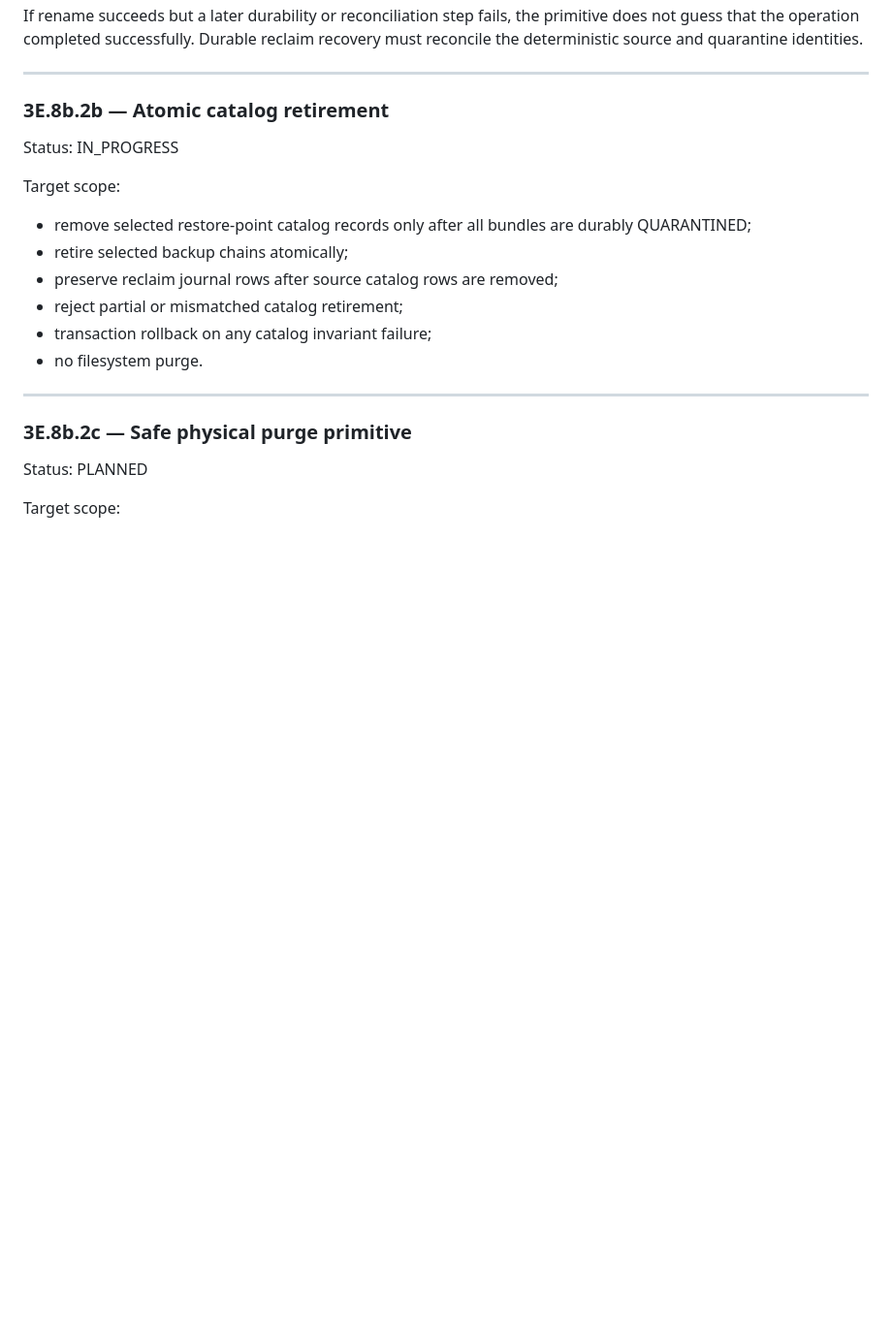
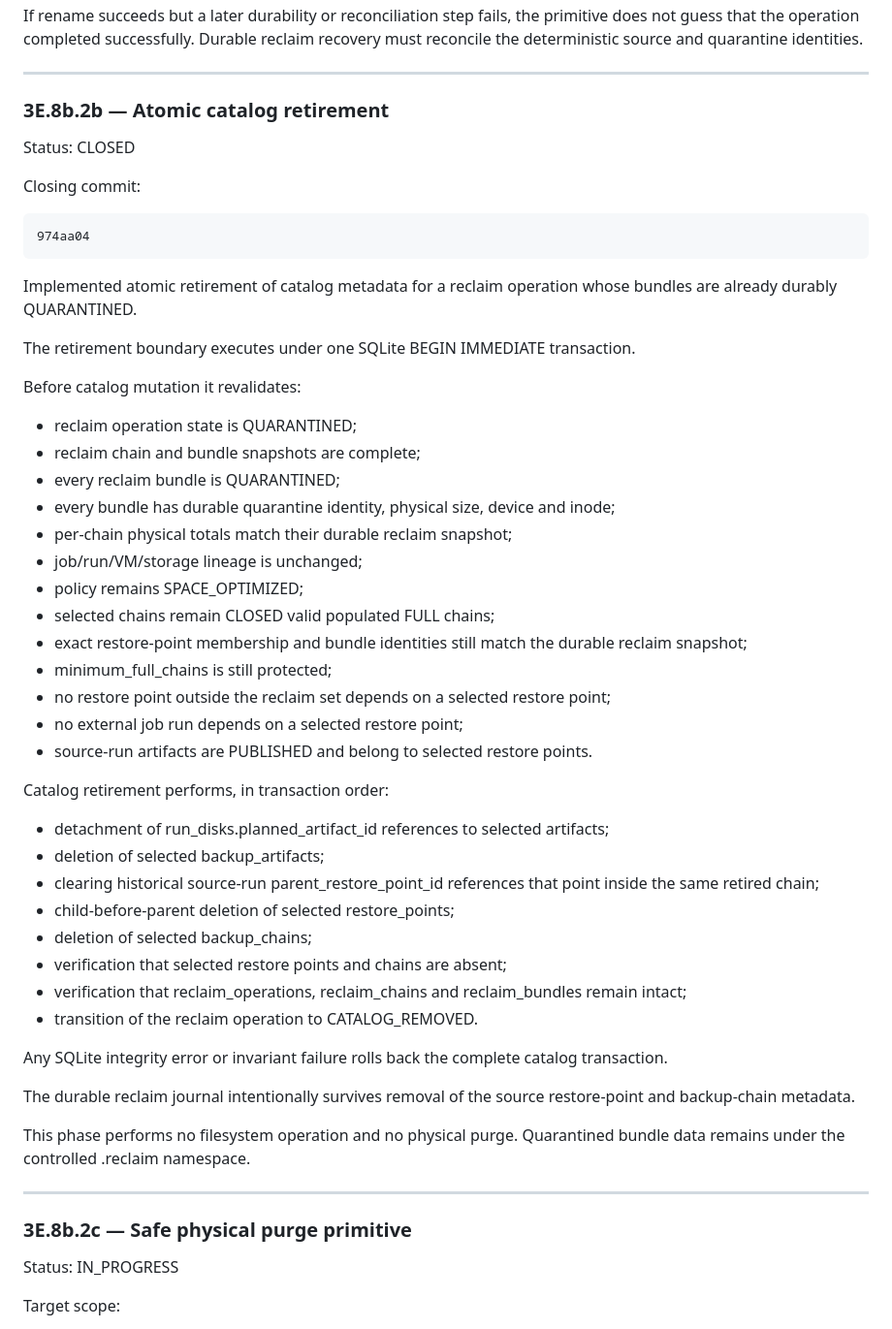
Before and after one commit to ilyamus74-ctrl/vmbackupd, a Markdown page: docs/PROJECT_STATUS.md, the part around the change. Shown at 97% size. Rendered like a GitHub page; blank space fills up the shorter version.

Commit message:
Close atomic catalog retirement phase

```diff
--- a/docs/PROJECT_STATUS.md
+++ b/docs/PROJECT_STATUS.md
@@ -491,23 +491,61 @@ identities.
 
 ### 3E.8b.2b — Atomic catalog retirement
 
-Status: IN_PROGRESS
+Status: CLOSED
 
-Target scope:
+Closing commit:
 
-- remove selected restore-point catalog records only after all bundles are
-  durably QUARANTINED;
-- retire selected backup chains atomically;
-- preserve reclaim journal rows after source catalog rows are removed;
-- reject partial or mismatched catalog retirement;
-- transaction rollback on any catalog invariant failure;
-- no filesystem purge.
+    974aa04
+
+Implemented atomic retirement of catalog metadata for a reclaim operation
+whose bundles are already durably QUARANTINED.
+
+The retirement boundary executes under one SQLite BEGIN IMMEDIATE transaction.
+
+Before catalog mutation it revalidates:
+
+- reclaim operation state is QUARANTINED;
+- reclaim chain and bundle snapshots are complete;
+- every reclaim bundle is QUARANTINED;
+- every bundle has durable quarantine identity, physical size, device and inode;
+- per-chain physical totals match their durable reclaim snapshot;
+- job/run/VM/storage lineage is unchanged;
+- policy remains SPACE_OPTIMIZED;
+- selected chains remain CLOSED valid populated FULL chains;
+- exact restore-point membership and bundle identities still match the
+  durable reclaim snapshot;
+- minimum_full_chains is still protected;
+- no restore point outside the reclaim set depends on a selected restore point;
+- no external job run depends on a selected restore point;
+- source-run artifacts are PUBLISHED and belong to selected restore points.
+
+Catalog retirement performs, in transaction order:
+
+- detachment of run_disks.planned_artifact_id references to selected artifacts;
+- deletion of selected backup_artifacts;
+- clearing historical source-run parent_restore_point_id references that point
+  inside the same retired chain;
+- child-before-parent deletion of selected restore_points;
+- deletion of selected backup_chains;
+- verification that selected restore points and chains are absent;
+- verification that reclaim_operations, reclaim_chains and reclaim_bundles
+  remain intact;
+- transition of the reclaim operation to CATALOG_REMOVED.
+
+Any SQLite integrity error or invariant failure rolls back the complete catalog
+transaction.
+
+The durable reclaim journal intentionally survives removal of the source
+restore-point and backup-chain metadata.
+
+This phase performs no filesystem operation and no physical purge. Quarantined
+bundle data remains under the controlled .reclaim namespace.
 
 ---
 
 ### 3E.8b.2c — Safe physical purge primitive
 
-Status: PLANNED
+Status: IN_PROGRESS
 
 Target scope:
 
```
